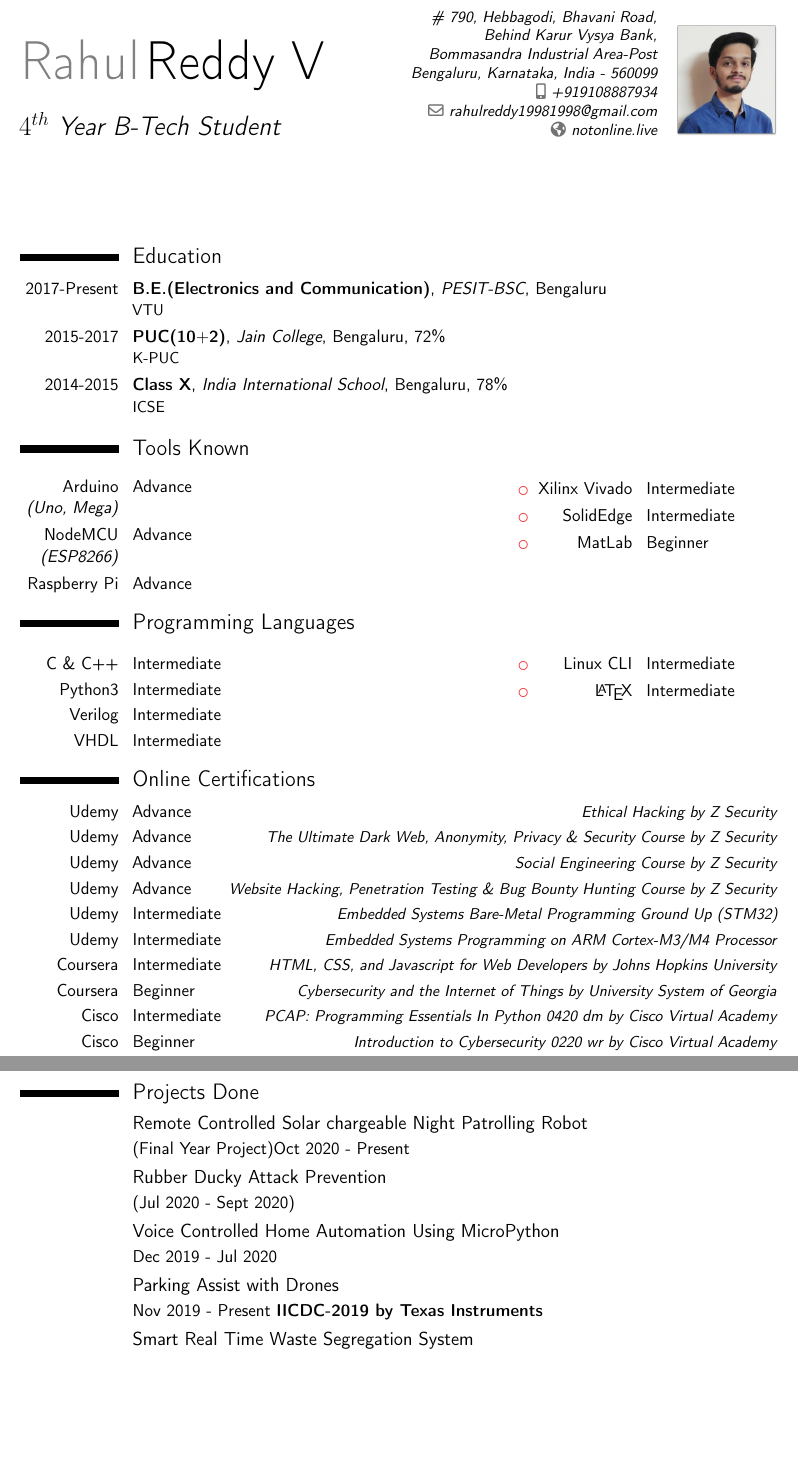
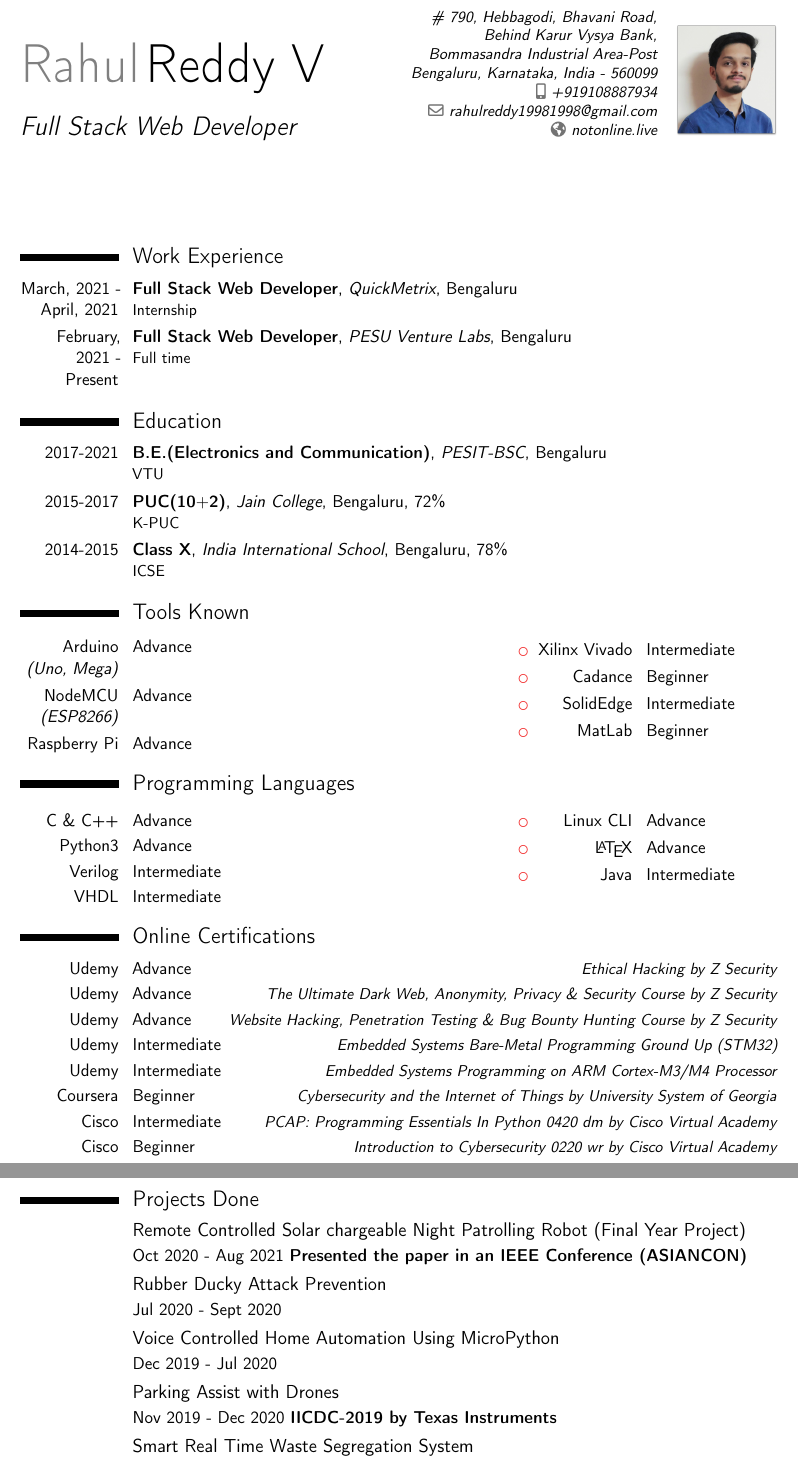
Before and after one commit to skynet-05/rrv_resume, a LaTeX CV (Minimal_Resume/Rahul_Reddy_V_1PE17EC098_Resume.tex): two parts of pages 1 and 2 of 2, joined at a grey line, cut so that both start at the same text, the shorter picture padded with empty space. Compiled offline with pdfLaTeX.

Commit message:
after college and in pvl

```diff
--- a/Minimal_Resume/Rahul_Reddy_V_1PE17EC098_Resume.tex
+++ b/Minimal_Resume/Rahul_Reddy_V_1PE17EC098_Resume.tex
@@ -26,7 +26,7 @@
 \firstname{Rahul}
 \familyname{Reddy V}
 
-\title{$ 4^{th} $ Year B-Tech Student}                               % optional, remove/comment the line if not wanted
+\title{Full Stack Web Developer}                               % optional, remove/comment the line if not wanted
 \address{\# 790, Hebbagodi, Bhavani Road,\\ Behind Karur Vysya Bank, \\ Bommasandra Industrial Area-Post \\ Bengaluru, Karnataka, India - 560099}{ }         % optional, remove/comment the line if not wanted; the "country" arguments can be omitted or provided empty
 \mobile{+919108887934}                          % optional, remove/comment the line if not wanted
 %\phone{080-23108015}                           % optional, remove/comment the line if not wanted
@@ -42,9 +42,13 @@
 %\footnote{Intelligence is getting lost in your own wonders}
 %-----       resume       ---------------------------------------------------------
 \makecvtitle
+\section{Work Experience}
+\cventry{March, 2021 - April, 2021}{Full Stack Web Developer}{QuickMetrix}{Bengaluru}{}{Internship}
+\cventry{February, 2021 - Present}{Full Stack Web Developer}{PESU Venture Labs}{Bengaluru}{}{Full time}
+
 \section{Education}
 
-\cventry{2017-Present}{B.E.(Electronics and Communication)}{PESIT-BSC}{Bengaluru}{}{VTU}
+\cventry{2017-2021}{B.E.(Electronics and Communication)}{PESIT-BSC}{Bengaluru}{}{VTU}
 \cventry{2015-2017}{PUC(10$+$2)}{Jain College}{Bengaluru}{72\%}{K-PUC}  % arguments 3 to 6 can be left empty
 \cventry{2014-2015}{Class X}{India International School}{Bengaluru}{78\%}{ICSE}
 
@@ -56,50 +60,48 @@
 \cvitem{Raspberry Pi}{Advance}
 \columnbreak
 \cvlistitem{\cvitem{Xilinx Vivado}{Intermediate}}
-%\cvlistitem{\cvitem{Cadance}{Intermediate}}
+\cvlistitem{\cvitem{Cadance}{Beginner}}
 \cvlistitem{\cvitem{SolidEdge}{Intermediate}}
 \cvlistitem{\cvitem{MatLab}{Beginner}}
 \end{multicols}
 \section{Programming Languages}
 \begin{multicols}{2}
 []
-\cvitem{C \& C++}{Intermediate}
-\cvitem{Python3}{Intermediate}
+\cvitem{C \& C++}{Advance}
+\cvitem{Python3}{Advance}
 %\cvitem{Rust}{Beginner}
 \cvitem{Verilog}{Intermediate}
 \cvitem{VHDL}{Intermediate}
 \columnbreak
-\cvlistitem{\cvitem{Linux CLI}{Intermediate}}
-\cvlistitem{\cvitem{\LaTeX}{Intermediate}}
-%\cvlistitem{\cvitem{Java}{Intermediate}}
+\cvlistitem{\cvitem{Linux CLI}{Advance}}
+\cvlistitem{\cvitem{\LaTeX}{Advance}}
+\cvlistitem{\cvitem{Java}{Intermediate}}
 %\cvlistitem{\cvitem{R}{Beginner}}
 \end{multicols}
 
 \section{Online Certifications}
 \cvitemwithcomment{Udemy}{Advance}{Ethical Hacking by Z Security}
 \cvitemwithcomment{Udemy}{Advance}{The Ultimate Dark Web, Anonymity, Privacy \& Security Course by Z Security}
-\cvitemwithcomment{Udemy}{Advance}{Social Engineering Course by Z Security}
 \cvitemwithcomment{Udemy}{Advance}{Website Hacking, Penetration Testing \& Bug Bounty Hunting Course by Z Security}
 \cvitemwithcomment{Udemy}{Intermediate}{Embedded Systems Bare-Metal Programming Ground Up (STM32)}
 \cvitemwithcomment{Udemy}{Intermediate}{Embedded Systems Programming on ARM Cortex-M3/M4 Processor}
-\cvitemwithcomment{Coursera}{Intermediate}{HTML, CSS, and Javascript for Web Developers by Johns Hopkins University}
 \cvitemwithcomment{Coursera}{Beginner}{Cybersecurity and the Internet of Things
 by University System of Georgia}
 \cvitemwithcomment{Cisco}{Intermediate}{PCAP: Programming Essentials In Python 0420 dm by Cisco Virtual Academy}
 \cvitemwithcomment{Cisco}{Beginner}{Introduction to Cybersecurity 0220 wr by Cisco Virtual Academy}
 \newpage
 \section{Projects Done}
-\subsection{Remote Controlled Solar chargeable Night Patrolling Robot}
-\cvitem{\phantom{i}}{(Final Year Project)Oct 2020 - Present}
+\subsection{Remote Controlled Solar chargeable Night Patrolling Robot (Final Year Project)}
+\cvitem{\phantom{i}}{Oct 2020 - Aug 2021 \textbf{Presented the paper in an IEEE Conference (ASIANCON)}}
 
 \subsection{Rubber Ducky Attack Prevention}
-\cvitem{\phantom{i}}{(Jul 2020 - Sept 2020)}
+\cvitem{\phantom{i}}{Jul 2020 - Sept 2020}
 
 \subsection{Voice Controlled Home Automation Using MicroPython}
 \cvitem{\phantom{i}}{Dec 2019 - Jul 2020}
 
 \subsection{Parking Assist with Drones}
-\cvitem{\phantom{l}}{Nov 2019 - Present \textbf{IICDC-2019 by Texas Instruments}}
+\cvitem{\phantom{l}}{Nov 2019 - Dec 2020 \textbf{IICDC-2019 by Texas Instruments}}
 
 \subsection{Smart Real Time Waste Segregation System}
 \cvitem{\phantom{i}}{30-31 Mar 2019 \textbf{Kludge 6.0}}
```
Also changed, not shown: Minimal_Resume/Rahul_Reddy_V_1PE17EC098_Resume.pdf, 5 other files.
